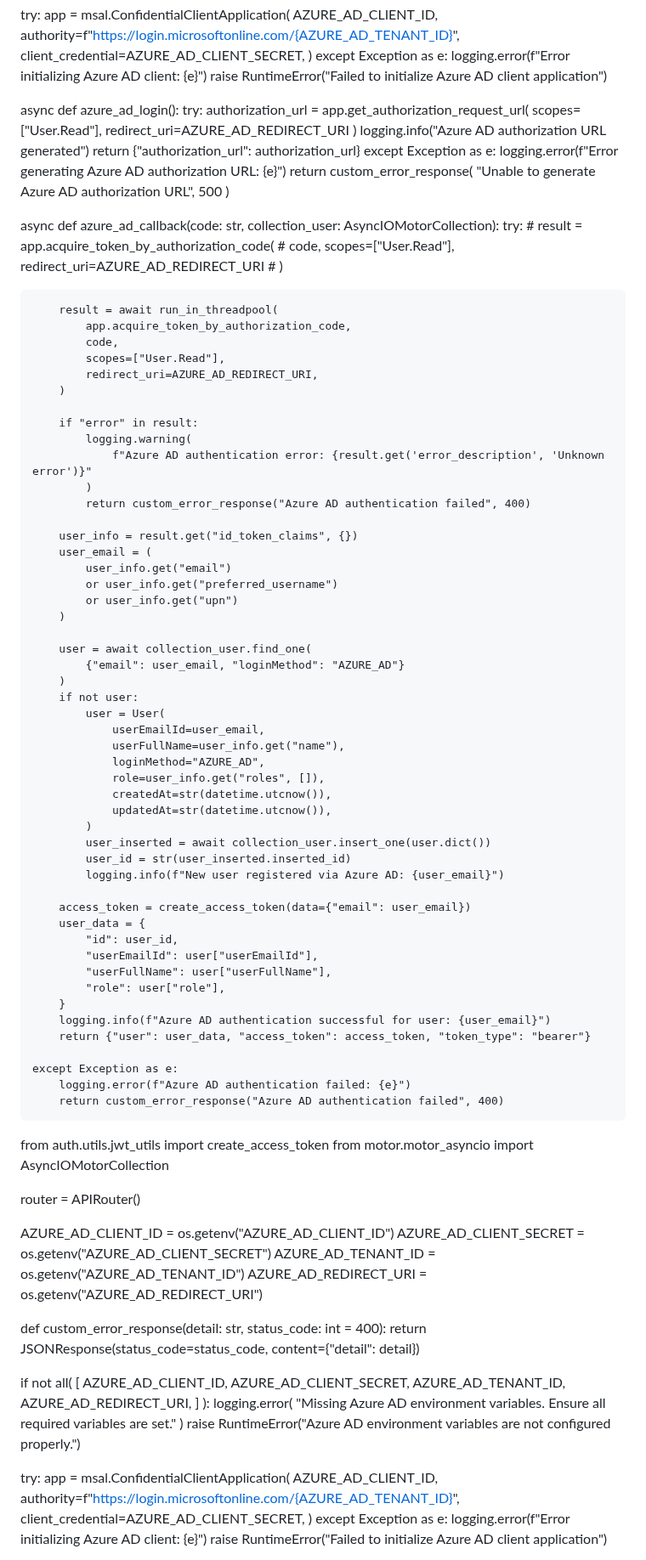
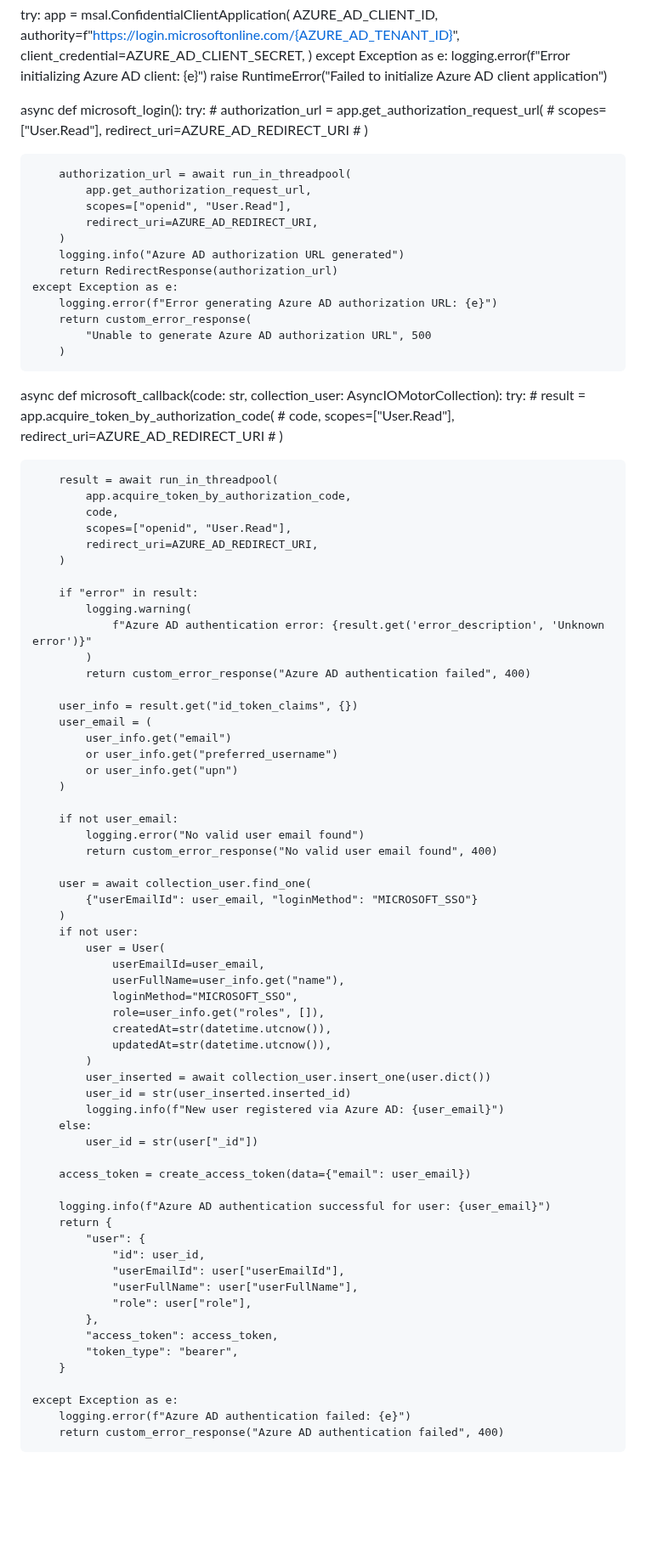
Before and after one commit to mayank-nebula/LG-Chatbot, a Markdown page: README.md, the part around one of its changes. Shown at 85% size. GitHub-like rendering; blank space fills up the shorter version.

```diff
--- a/README.md
+++ b/README.md
@@ -51,13 +43,19 @@ except Exception as e:
     raise RuntimeError("Failed to initialize Azure AD client application")
 
 
-async def azure_ad_login():
+async def microsoft_login():
     try:
-        authorization_url = app.get_authorization_request_url(
-            scopes=["User.Read"], redirect_uri=AZURE_AD_REDIRECT_URI
+        # authorization_url = app.get_authorization_request_url(
+        #     scopes=["User.Read"], redirect_uri=AZURE_AD_REDIRECT_URI
+        # )
+
+        authorization_url = await run_in_threadpool(
+            app.get_authorization_request_url,
+            scopes=["openid", "User.Read"],
+            redirect_uri=AZURE_AD_REDIRECT_URI,
         )
         logging.info("Azure AD authorization URL generated")
-        return {"authorization_url": authorization_url}
+        return RedirectResponse(authorization_url)
     except Exception as e:
         logging.error(f"Error generating Azure AD authorization URL: {e}")
         return custom_error_response(
@@ -65,7 +63,7 @@ async def azure_ad_login():
         )
 
 
-async def azure_ad_callback(code: str, collection_user: AsyncIOMotorCollection):
+async def microsoft_callback(code: str, collection_user: AsyncIOMotorCollection):
     try:
         # result = app.acquire_token_by_authorization_code(
         #     code, scopes=["User.Read"], redirect_uri=AZURE_AD_REDIRECT_URI
@@ -74,7 +72,7 @@ async def azure_ad_callback(code: str, collection_user: AsyncIOMotorCollection):
         result = await run_in_threadpool(
             app.acquire_token_by_authorization_code,
             code,
-            scopes=["User.Read"],
+            scopes=["openid", "User.Read"],
             redirect_uri=AZURE_AD_REDIRECT_URI,
         )
 
@@ -91,14 +89,18 @@ async def azure_ad_callback(code: str, collection_user: AsyncIOMotorCollection):
             or user_info.get("upn")
         )
 
+        if not user_email:
+            logging.error("No valid user email found")
+            return custom_error_response("No valid user email found", 400)
+
         user = await collection_user.find_one(
-            {"email": user_email, "loginMethod": "AZURE_AD"}
+            {"userEmailId": user_email, "loginMethod": "MICROSOFT_SSO"}
         )
         if not user:
             user = User(
                 userEmailId=user_email,
                 userFullName=user_info.get("name"),
-                loginMethod="AZURE_AD",
+                loginMethod="MICROSOFT_SSO",
                 role=user_info.get("roles", []),
                 createdAt=str(datetime.utcnow()),
                 updatedAt=str(datetime.utcnow()),
@@ -106,57 +108,23 @@ async def azure_ad_callback(code: str, collection_user: AsyncIOMotorCollection):
             user_inserted = await collection_user.insert_one(user.dict())
             user_id = str(user_inserted.inserted_id)
             logging.info(f"New user registered via Azure AD: {user_email}")
+        else:
+            user_id = str(user["_id"])
 
         access_token = create_access_token(data={"email": user_email})
-        user_data = {
-            "id": user_id,
-            "userEmailId": user["userEmailId"],
-            "userFullName": user["userFullName"],
-            "role": user["role"],
+
+        logging.info(f"Azure AD authentication successful for user: {user_email}")
+        return {
+            "user": {
+                "id": user_id,
+                "userEmailId": user["userEmailId"],
+                "userFullName": user["userFullName"],
+                "role": user["role"],
+            },
+            "access_token": access_token,
+            "token_type": "bearer",
         }
-        logging.info(f"Azure AD authentication successful for user: {user_email}")
-        return {"user": user_data, "access_token": access_token, "token_type": "bearer"}
 
     except Exception as e:
         logging.error(f"Azure AD authentication failed: {e}")
         return custom_error_response("Azure AD authentication failed", 400)
-
-from auth.utils.jwt_utils import create_access_token
-from motor.motor_asyncio import AsyncIOMotorCollection
-
-router = APIRouter()
-
-AZURE_AD_CLIENT_ID = os.getenv("AZURE_AD_CLIENT_ID")
-AZURE_AD_CLIENT_SECRET = os.getenv("AZURE_AD_CLIENT_SECRET")
-AZURE_AD_TENANT_ID = os.getenv("AZURE_AD_TENANT_ID")
-AZURE_AD_REDIRECT_URI = os.getenv("AZURE_AD_REDIRECT_URI")
-
-
-def custom_error_response(detail: str, status_code: int = 400):
-    return JSONResponse(status_code=status_code, content={"detail": detail})
-
-
-if not all(
-    [
-        AZURE_AD_CLIENT_ID,
-        AZURE_AD_CLIENT_SECRET,
-        AZURE_AD_TENANT_ID,
-        AZURE_AD_REDIRECT_URI,
-    ]
-):
-    logging.error(
-        "Missing Azure AD environment variables. Ensure all required variables are set."
-    )
-    raise RuntimeError("Azure AD environment variables are not configured properly.")
-
-try:
-    app = msal.ConfidentialClientApplication(
-        AZURE_AD_CLIENT_ID,
-        authority=f"https://login.microsoftonline.com/{AZURE_AD_TENANT_ID}",
-        client_credential=AZURE_AD_CLIENT_SECRET,
-    )
-except Exception as e:
-    logging.error(f"Error initializing Azure AD client: {e}")
-    raise RuntimeError("Failed to initialize Azure AD client application")
-
-
```
Also changed, not shown: other parts of README.md (+1 -66 lines).
